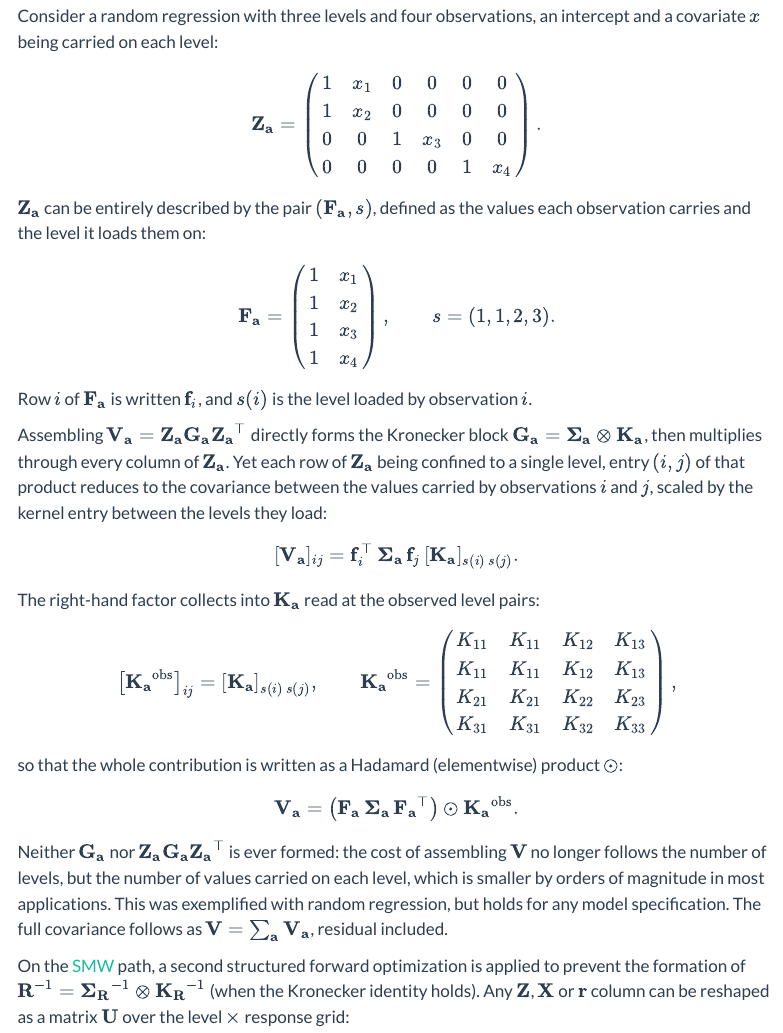
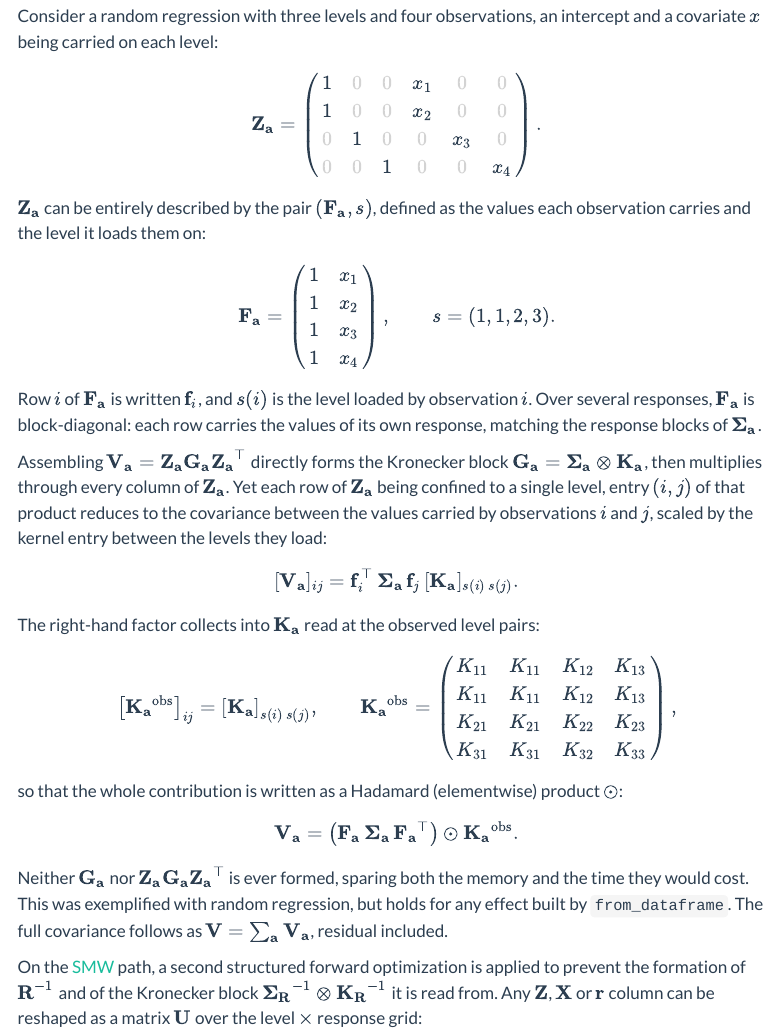
Before and after one commit to AI-for-Genome-Interpretation-lab/pyreml, a Quarto document (doc/training.qmd): the page in a window 1100 px wide, from 3340 px down. Rendered offline with R 4.5, knitr and Pandoc in place of Quarto, with nearby package versions; menus at the side of the page are left out.

Commit message:
doc fixes: training section forward

```diff
--- a/doc/training.qmd
+++ b/doc/training.qmd
@@ -201,12 +201,13 @@ Consider a random regression with three levels and four observations, an
 intercept and a covariate $x$ being carried on each level:
 
 $$
+\newcommand{\z}{{\color{lightgray}0}}
 \mathbf{Z_a} =
 \begin{pmatrix}
-1 & x_1 & 0 & 0 & 0 & 0\\
-1 & x_2 & 0 & 0 & 0 & 0\\
-0 & 0 & 1 & x_3 & 0 & 0\\
-0 & 0 & 0 & 0 & 1 & x_4
+1 & \z & \z & x_1 & \z & \z\\
+1 & \z & \z & x_2 & \z & \z\\
+\z & 1 & \z & \z & x_3 & \z\\
+\z & \z & 1 & \z & \z & x_4
 \end{pmatrix}.
 $$
 
@@ -223,8 +224,10 @@ $$
 s = (1, 1, 2, 3).
 $$
 
-Row $i$ of $\mathbf{F_a}$ is written $\mathbf{f}_i$, and
-$s(i)$ is the level loaded by observation $i$.
+Row $i$ of $\mathbf{F_a}$ is written $\mathbf{f}_i$, and $s(i)$ is the level
+loaded by observation $i$. Over several responses, $\mathbf{F_a}$ is
+block-diagonal: each row carries the values of its own response, matching the
+response blocks of $\mathbf{\Sigma_a}$.
 
 Assembling $\mathbf{V_a} = \mathbf{Z_a}\mathbf{G_a}\mathbf{Z_a}^\top$
 directly forms the Kronecker block
@@ -265,19 +268,16 @@ $$
 \odot \mathbf{K_a}^{\text{obs}}.
 $$
 
-Neither $\mathbf{G_a}$ nor $\mathbf{Z_a}\mathbf{G_a}\mathbf{Z_a}^\top$
-is ever formed: the cost of assembling $\mathbf{V}$ no longer follows
-the number of levels, but the number of values carried on each level,
-which is smaller by orders of magnitude in most applications.
+Neither $\mathbf{G_a}$ nor $\mathbf{Z_a}\mathbf{G_a}\mathbf{Z_a}^\top$ is ever
+formed, sparing both the memory and the time they would cost.
 This was exemplified with random regression, but
-holds for any model specification. The full
+holds for any effect built by `from_dataframe`. The full
 covariance follows as $\mathbf{V} = \sum_\mathbf{a} \mathbf{V_a}$,
 residual included.
 
 On the [SMW](#smw) path, a second structured forward optimization is applied
-to prevent the formation of
-$\mathbf{R}^{-1} = \mathbf{\Sigma_R}^{-1} \otimes \mathbf{K_R}^{-1}$ (when
-the Kronecker identity holds).
+to prevent the formation of $\mathbf{R}^{-1}$ and of the Kronecker block
+$\mathbf{\Sigma_R}^{-1} \otimes \mathbf{K_R}^{-1}$ it is read from.
 Any $\mathbf{Z}$, $\mathbf{X}$ or $\mathbf{r}$ column
 can be reshaped as a matrix $\mathbf{U}$ over the level $\times$ response grid:
 
```
